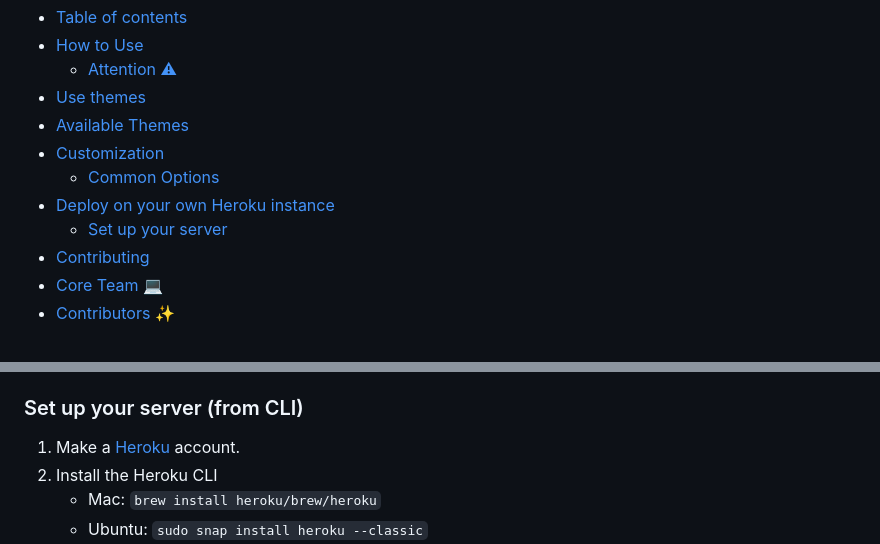
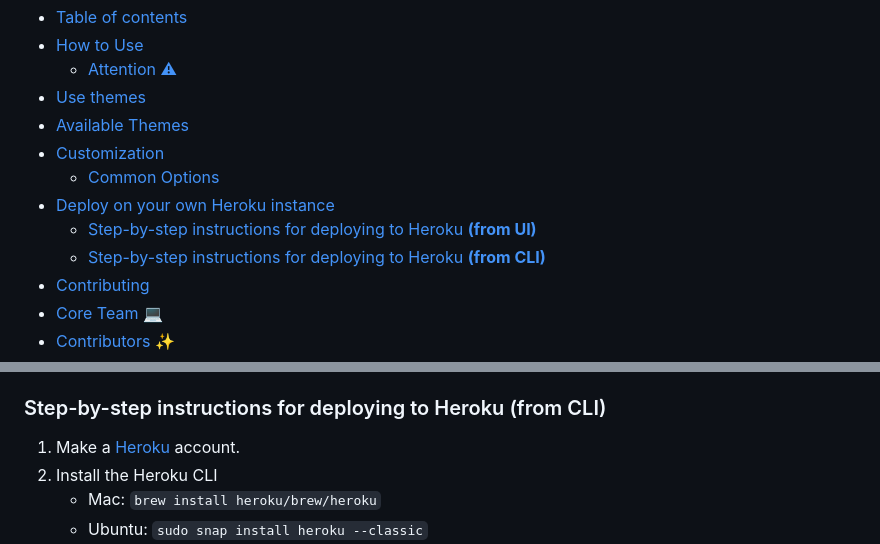
Before and after one commit to Ashutosh00710/github-readme-activity-graph, a Markdown page: README.md, 2 parts joined by grey strips. Rendered like a GitHub page.

Commit message:
update: readme.md and app.json

```diff
--- a/README.md
+++ b/README.md
@@ -16,7 +16,8 @@ A dynamically generated activity graph to show your GitHub activities of last 31
 - [Customization](#customization)
   - [Common Options](#common-options)
 - [Deploy on your own Heroku instance](#deploy-on-your-own-heroku-instance)
-  - [Set up your server](#set-up-your-server)
+  - [Step-by-step instructions for deploying to Heroku **(from UI)**](#step-by-step-instructions-for-deploying-to-heroku-from-ui)
+  - [Step-by-step instructions for deploying to Heroku **(from CLI)**](#step-by-step-instructions-for-deploying-to-heroku-from-cli)
 - [Contributing](#contributing)
 - [Core Team 💻](#core-team-)
 - [Contributors ✨](#contributors-)
@@ -119,7 +120,7 @@ However, if there are a large number of requests or if the heroku account being
 7. Scroll to the bottom and click "**Generate token**"
 8. Add the token as a Config Var with the key `TOKEN`
 
-### Set up your server (from CLI)
+### Step-by-step instructions for deploying to Heroku (from CLI)
 
 1. Make a [Heroku](https://signup.heroku.com/) account.
 2. Install the Heroku CLI
```
Also changed, not shown: asset/logo.png (added), 1 other file.
